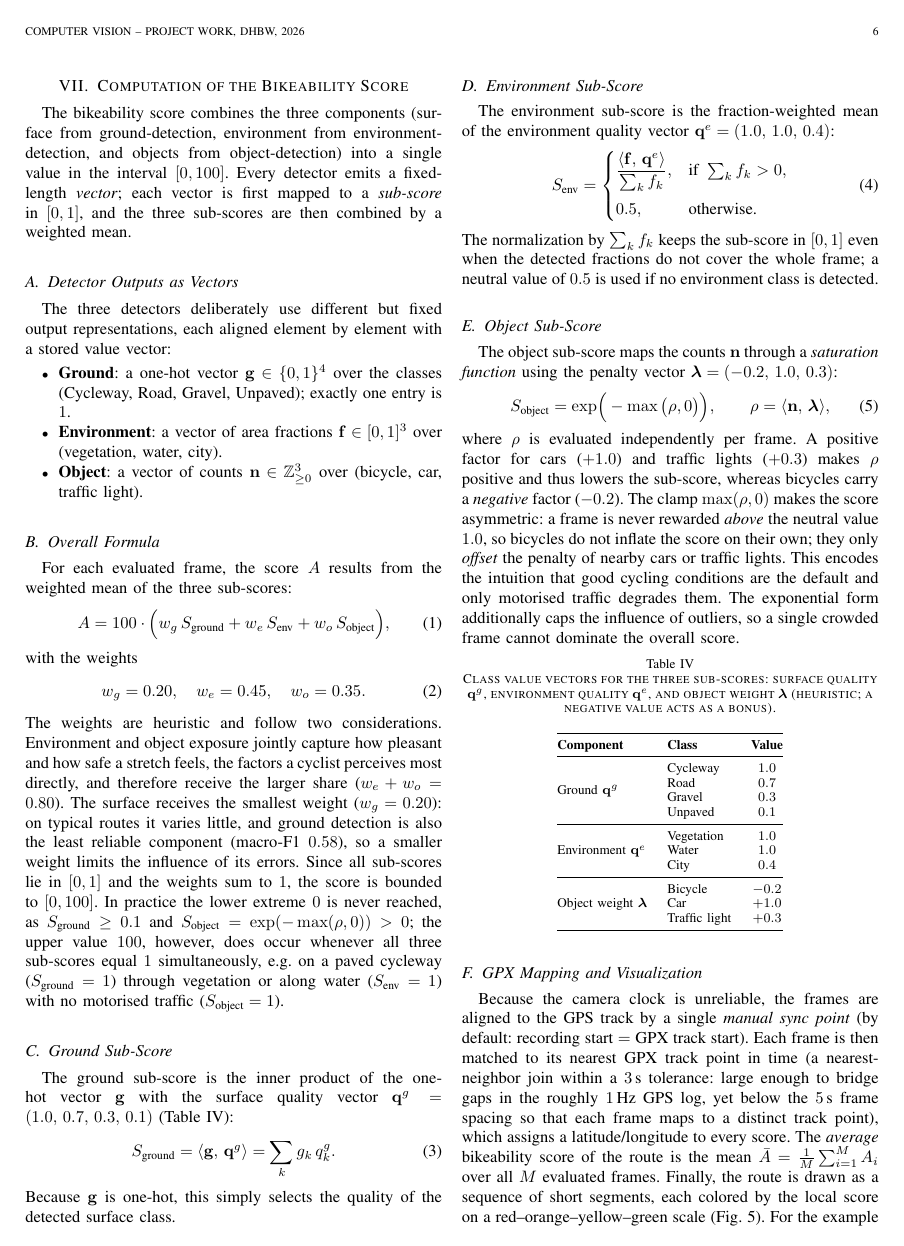
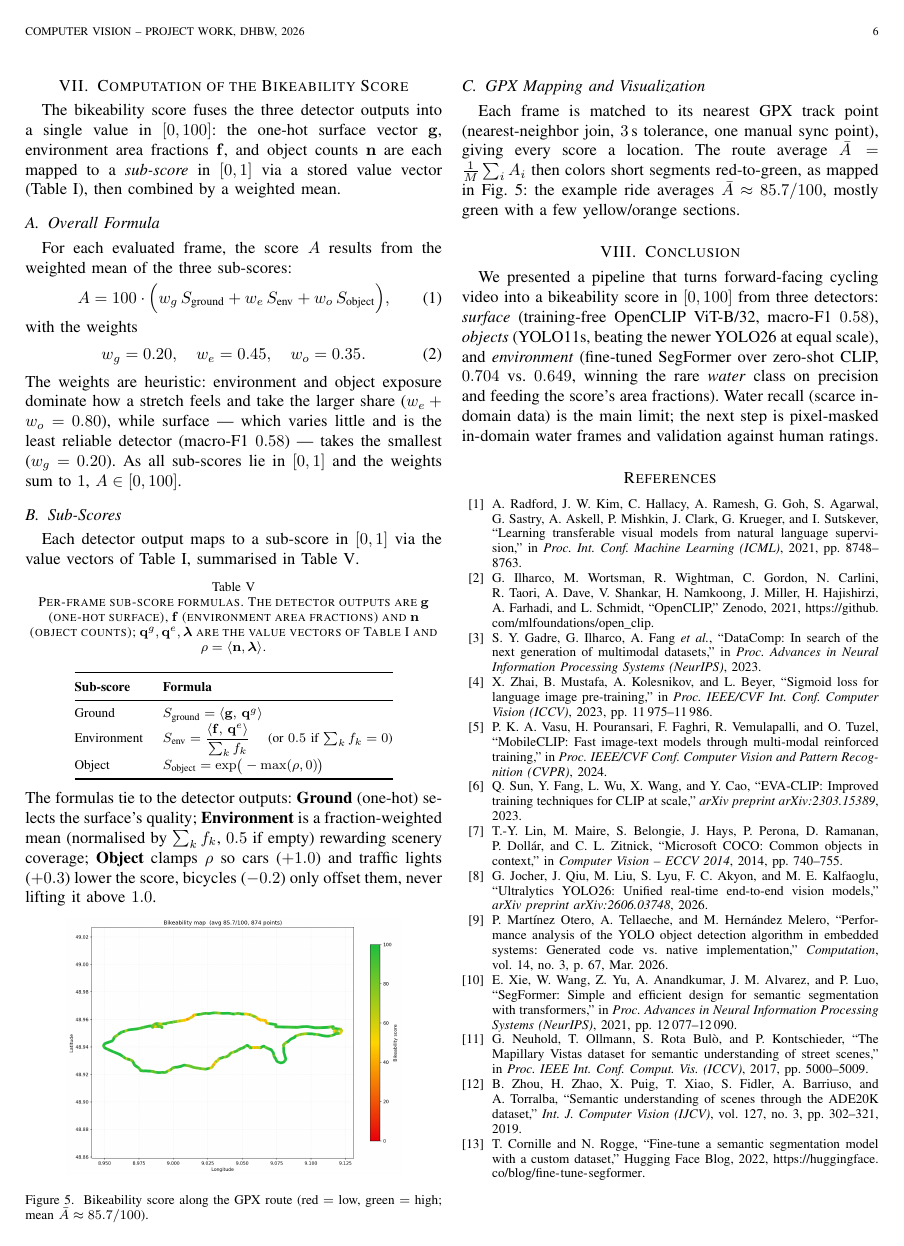
Before and after one commit to BuenyA/computer_vision_bikeability_score, a LaTeX paper (paper/bikeability_paper.tex): page 6 of 7 before the commit and page 6 of 6 after it. The pictures show the PDF file paper/bikeability_paper.pdf that the author committed with the source.

Commit message:
final paper, to do: shorten object detect. to 1 page

```diff
--- a/paper/bikeability_paper.tex
+++ b/paper/bikeability_paper.tex
@@ -565,28 +603,13 @@ missed) is capped by data scarcity, fixable only with more in-domain water.
 
 \clearpage
 \section{Computation of the Bikeability Score}
+\label{sec:score}
 
-The bikeability score combines the three components (surface from
-ground-detection, environment from environment-detection, and objects
-from object-detection) into a single value in the interval $[0, 100]$.
-Every detector emits a fixed-length \emph{vector}; each vector is first
-mapped to a \emph{sub-score} in $[0,1]$, and the three sub-scores are
-then combined by a weighted mean.
-
-\subsection{Detector Outputs as Vectors}
-The three detectors deliberately use different but fixed output
-representations, each aligned element by element with a stored value
-vector:
-\begin{itemize}
-\item \textbf{Ground}: a one-hot vector $\mathbf{g}\in\{0,1\}^{4}$ over
-  the classes (Cycleway, Road, Gravel, Unpaved); exactly one entry is
-  $1$.
-\item \textbf{Environment}: a vector of area fractions
-  $\mathbf{f}\in[0,1]^{3}$ over (vegetation, water, city).
-\item \textbf{Object}: a vector of counts
-  $\mathbf{n}\in\mathbb{Z}_{\ge 0}^{3}$ over (bicycle, car, traffic
-  light).
-\end{itemize}
+The bikeability score fuses the three detector outputs into a single value in
+$[0,100]$: the one-hot surface vector $\mathbf{g}$, environment area fractions
+$\mathbf{f}$, and object counts $\mathbf{n}$ are each mapped to a \emph{sub-score}
+in $[0,1]$ via a stored value vector (Table~\ref{tab:quality}), then combined by a
+weighted mean.
 
 \subsection{Overall Formula}
 For each evaluated frame, the score $A$ results from the weighted mean
@@ -602,78 +625,24 @@ with the weights
 \label{eq:weights}
 w_g = 0.20, \quad w_e = 0.45, \quad w_o = 0.35.
 \end{equation}
-The weights are heuristic and follow two considerations. Environment
-and object exposure jointly capture how pleasant and how safe a stretch
-feels, the factors a cyclist perceives most directly, and therefore
-receive the larger share ($w_e + w_o = 0.80$). The surface receives the
-smallest weight ($w_g = 0.20$): on typical routes it varies little, and
-ground detection is also the least reliable component (macro-F1
-$0.58$), so a smaller weight limits the influence of its errors. Since
-all sub-scores lie in $[0,1]$ and the weights sum to $1$, the score is
-bounded to $[0, 100]$. In practice the lower extreme $0$ is never
-reached, as $S_{\text{ground}}\ge 0.1$ and
-$S_{\text{object}}=\exp(-\max(\rho,0))>0$; the upper value $100$,
-however, does occur whenever all three sub-scores equal $1$
-simultaneously, e.g.\ on a paved cycleway ($S_{\text{ground}}=1$)
-through vegetation or along water ($S_{\text{env}}=1$) with no
-motorised traffic ($S_{\text{object}}=1$).
+The weights are heuristic: environment and object exposure dominate how a stretch
+feels and take the larger share ($w_e+w_o=0.80$), while surface --- which varies
+little and is the least reliable detector (macro-F1 $0.58$) --- takes the smallest
+($w_g=0.20$). As all sub-scores lie in $[0,1]$ and the weights sum to $1$,
+$A\in[0,100]$.
 
-\subsection{Ground Sub-Score}
-The ground sub-score is the inner product of the one-hot vector
-$\mathbf{g}$ with the surface quality vector
-$\mathbf{q}^{g}=(1.0,\,0.7,\,0.3,\,0.1)$ (Table~\ref{tab:quality}):
-\begin{equation}
-\label{eq:ground}
-S_{\text{ground}} = \langle \mathbf{g},\, \mathbf{q}^{g}\rangle
-                  = \sum_{k} g_k\, q^{g}_{k}.
-\end{equation}
-Because $\mathbf{g}$ is one-hot, this simply selects the quality of the
-detected surface class.
-
-\subsection{Environment Sub-Score}
-The environment sub-score is the fraction-weighted mean of the
-environment quality vector $\mathbf{q}^{e}=(1.0,\,1.0,\,0.4)$:
-\begin{equation}
-\label{eq:env}
-S_{\text{env}} =
-\begin{cases}
-\dfrac{\langle \mathbf{f},\, \mathbf{q}^{e}\rangle}{\sum_{k} f_k},
-  & \text{if } \sum_{k} f_k > 0,\\[2ex]
-0.5, & \text{otherwise.}
-\end{cases}
-\end{equation}
-The normalization by $\sum_k f_k$ keeps the sub-score in $[0,1]$ even
-when the detected fractions do not cover the whole frame; a neutral
-value of $0.5$ is used if no environment class is detected.
-
-\subsection{Object Sub-Score}
-The object sub-score maps the counts $\mathbf{n}$ through a
-\emph{saturation function} using the penalty vector
-$\boldsymbol{\lambda}=(-0.2,\,1.0,\,0.3)$:
-\begin{equation}
-\label{eq:object}
-S_{\text{object}} = \exp\!\Big( -\max\big(\rho, 0\big) \Big),
-\qquad
-\rho = \langle \mathbf{n},\, \boldsymbol{\lambda}\rangle,
-\end{equation}
-where $\rho$ is evaluated independently per frame. A positive factor
-for cars ($+1.0$) and traffic lights ($+0.3$) makes
-$\rho$ positive and thus lowers the sub-score, whereas bicycles carry a
-\emph{negative} factor ($-0.2$). The clamp $\max(\rho, 0)$ makes the
-score asymmetric: a frame is never rewarded \emph{above} the neutral
-value $1.0$, so bicycles do not inflate the score on their own; they
-only \emph{offset} the penalty of nearby cars or traffic lights. This
-encodes the intuition that good cycling conditions are the default and
-only motorised traffic degrades them. The exponential form additionally
-caps the influence of outliers, so a single crowded frame cannot
-dominate the overall score.
+\subsection{Sub-Scores}
+Each detector output maps to a sub-score in $[0,1]$ via the value vectors of
+Table~\ref{tab:quality}, summarised in Table~\ref{tab:subscores}.
 
 \begin{table}[H]
-\caption{Class value vectors for the three sub-scores: surface quality
-$\mathbf{q}^{g}$, environment quality $\mathbf{q}^{e}$, and object
-weight $\boldsymbol{\lambda}$ (heuristic; a negative value acts as a
-bonus).}
-\label{tab:quality}
+\caption{Per-frame sub-score formulas. The detector outputs are $\mathbf{g}$
+(one-hot surface), $\mathbf{f}$ (environment area fractions) and $\mathbf{n}$
+(object counts); $\mathbf{q}^{g},\mathbf{q}^{e},\boldsymbol{\lambda}$ are the value
+vectors of Table~\ref{tab:quality} and
+$\rho=\langle\mathbf{n},\boldsymbol{\lambda}\rangle$.}
+\label{tab:subscores}
 \centering
-\begin{tabular}{@{}llc@{}}
+\renewcommand{\arraystretch}{1.25}
+\begin{tabular}{@{}ll@{}}
 \toprule
@@ -681,32 +650,13 @@ bonus).}
 \midrule
-\multirow{4}{*}{Ground $\mathbf{q}^{g}$}
-  & Cycleway & $1.0$\\
-  & Road     & $0.7$\\
-  & Gravel   & $0.3$\\
-  & Unpaved  & $0.1$\\
-\midrule
-\multirow{3}{*}{Environment $\mathbf{q}^{e}$}
-  & Vegetation & $1.0$\\
-  & Water      & $1.0$\\
-  & City       & $0.4$\\
-\midrule
-\multirow{3}{*}{Object weight $\boldsymbol{\lambda}$}
-  & Bicycle       & $-0.2$\\
-  & Car           & $+1.0$\\
-  & Traffic light & $+0.3$\\
+Ground & $S_{\text{ground}} = \langle \mathbf{g},\,\mathbf{q}^{g}\rangle$\\
+Environment & $S_{\text{env}} = \dfrac{\langle \mathbf{f},\,\mathbf{q}^{e}\rangle}{\sum_{k} f_k}$ \quad (or $0.5$ if $\textstyle\sum_k f_k=0$)\\
+Object & $S_{\text{object}} = \exp\!\big(-\max(\rho,0)\big)$\\
 \bottomrule
 \end{tabular}
 \end{table}
 
-\subsection{GPX Mapping and Visualization}
-Because the camera clock is unreliable, the frames are aligned to the
-GPS track by a single \emph{manual sync point} (by default: recording
-start $=$ GPX track start). Each frame is then matched to its nearest
-GPX track point in time (a nearest-neighbor join within a $3$\,s
-tolerance: large enough to bridge gaps in the roughly $1$\,Hz GPS
-log, yet below the $5$\,s frame spacing so that each frame maps to a
-distinct track point), which assigns a latitude/longitude to every
-score. The \emph{average} bikeability score of the route is the mean
-$\bar{A} = \frac{1}{M}\sum_{i=1}^{M} A_i$ over all $M$ evaluated frames.
-Finally, the route is drawn as a sequence of short segments, each
-colored by the local score on a red--orange--yellow--green scale
+\noindent The formulas tie to the detector outputs: \textbf{Ground} (one-hot) selects
+the surface's quality; \textbf{Environment} is a fraction-weighted mean (normalised by
+$\sum_k f_k$, $0.5$ if empty) rewarding scenery coverage; \textbf{Object} clamps $\rho$
+so cars ($+1.0$) and traffic lights ($+0.3$) lower the score, bicycles ($-0.2$) only
+offset them, never lifting it above~$1.0$.
@@ -716,4 +663,3 @@ cycling conditions) with a few yellow/orange sections.
 
 \begin{figure}[H]
 \centering
-\includegraphics[width=\columnwidth]{images/bikeability_map.png}
@@ -723,20 +666,29 @@ point via a manual sync point; the example ride has a mean score of
-$\bar{A}\approx 85.7/100$.}
+\includegraphics[width=0.8\columnwidth]{images/bikeability_map.png}
+\caption{Bikeability score along the GPX route (red $=$ low, green $=$ high;
+mean $\bar{A}\approx 85.7/100$).}
 \label{fig:route}
 \end{figure}
 
-% =====================================================================
-% DISCUSSION (to be written later, heading only)
-% =====================================================================
-
-\section{Discussion}
-% --- NOTE: This section will be written later. ---
+\newpage
+\subsection{GPX Mapping and Visualization}
+Each frame is matched to its nearest GPX track point (nearest-neighbor join, $3$\,s
+tolerance, one manual sync point), giving every score a location. The route average
+$\bar{A}=\frac{1}{M}\sum_i A_i$ then colors short segments red-to-green, as mapped in
+Fig.~\ref{fig:route}: the example ride averages $\bar{A}\approx 85.7/100$, mostly
+green with a few yellow/orange sections.
 
 % =====================================================================
-% CONCLUSION (to be written later, heading only)
+% CONCLUSION
 % =====================================================================
 
 \section{Conclusion}
-% --- NOTE: This section will be written later. ---
+We presented a pipeline that turns forward-facing cycling video into a bikeability score
+in $[0,100]$ from three detectors: \emph{surface} (training-free OpenCLIP ViT-B/32,
+macro-F1 $0.58$), \emph{objects} (YOLO11s, beating the newer YOLO26 at equal scale), and
+\emph{environment} (fine-tuned SegFormer over zero-shot CLIP, $0.704$ vs.\ $0.649$,
+winning the rare \emph{water} class on precision and feeding the score's area fractions).
+Water recall (scarce in-domain data) is the main limit; the next step is pixel-masked
+in-domain water frames and validation against human ratings.
 
 % =====================================================================
 % Bibliography
```
Also changed, not shown: dev_documentation/figures/fig_isof1_scatter.png, paper/bikeability_paper.pdf, paper/images/fig_isof1_scatter.png, paper/bikeability_paper.tex (84 more changed lines), 2 other files.
